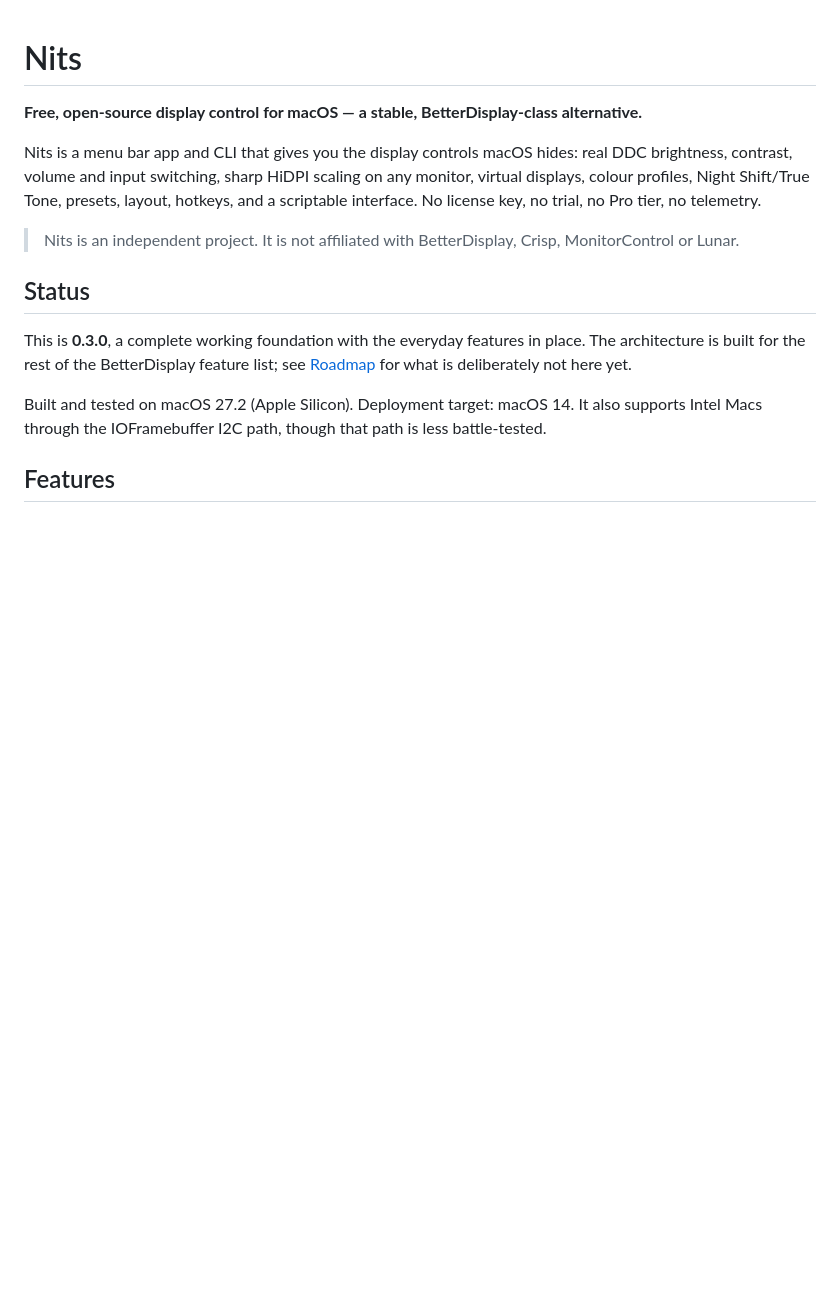
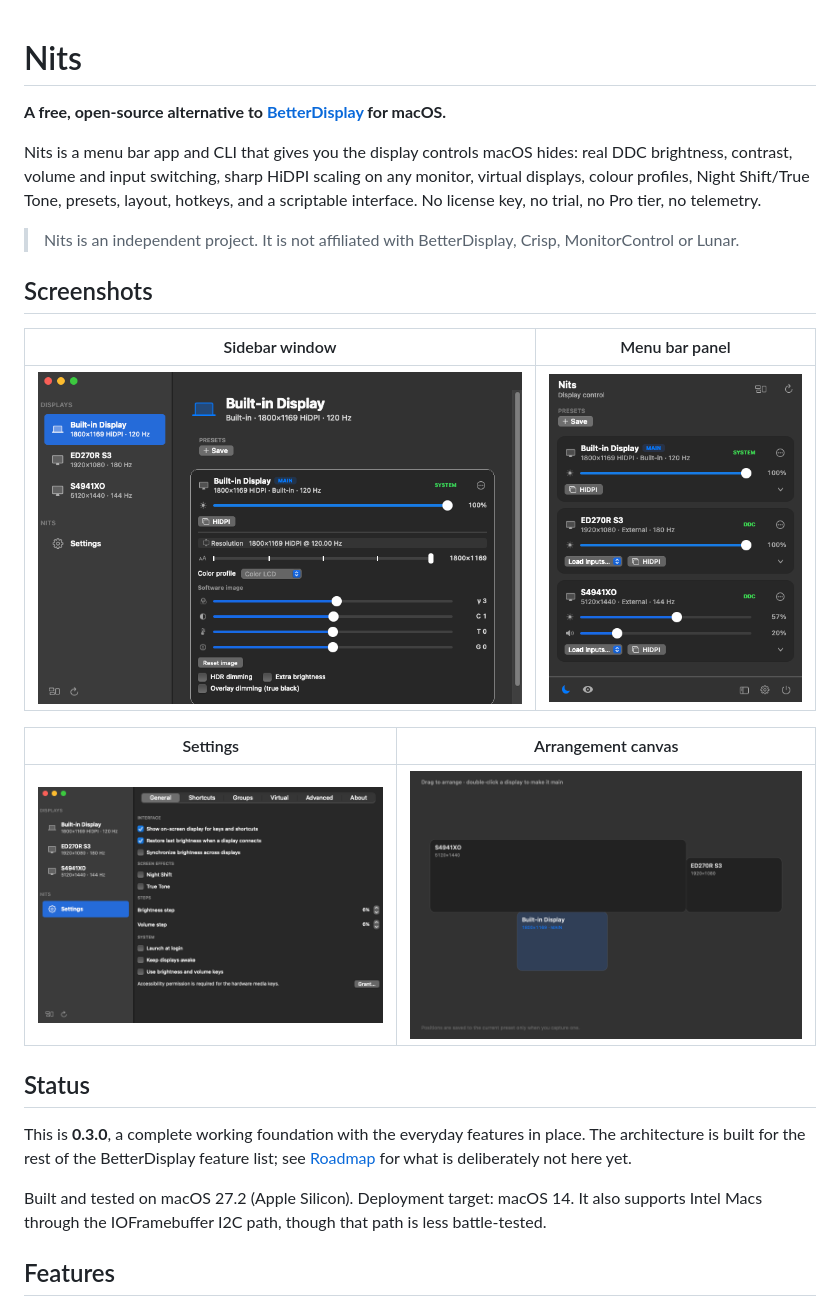
Before and after one commit to aliarain/nits, a Markdown page: README.md, the part around the change. Drawn GitHub-style; pictures changed too: docs/screenshots/arrangement.png (added), docs/screenshots/main.png (added), docs/screenshots/panel.png (added); blank space fills up the shorter version.

Commit message:
Add app screenshots to the README

```diff
--- a/README.md
+++ b/README.md
@@ -1,6 +1,6 @@
 # Nits
 
-**Free, open-source display control for macOS — a stable, BetterDisplay-class alternative.**
+**A free, open-source alternative to [BetterDisplay](https://github.com/waydabber/BetterDisplay) for macOS.**
 
 Nits is a menu bar app and CLI that gives you the display controls macOS hides: real DDC
 brightness, contrast, volume and input switching, sharp HiDPI scaling on any monitor,
@@ -9,6 +9,16 @@ scriptable interface. No license key, no trial, no Pro tier, no telemetry.
 
 > Nits is an independent project. It is not affiliated with BetterDisplay, Crisp,
 > MonitorControl or Lunar.
+
+## Screenshots
+
+| Sidebar window | Menu bar panel |
+| --- | --- |
+| ![Sidebar window with the selected display's controls](docs/screenshots/main.png) | ![Menu bar panel](docs/screenshots/panel.png) |
+
+| Settings | Arrangement canvas |
+| --- | --- |
+| ![Settings](docs/screenshots/settings.png) | ![Drag-to-arrange display layout](docs/screenshots/arrangement.png) |
 
 ## Status
 
```
